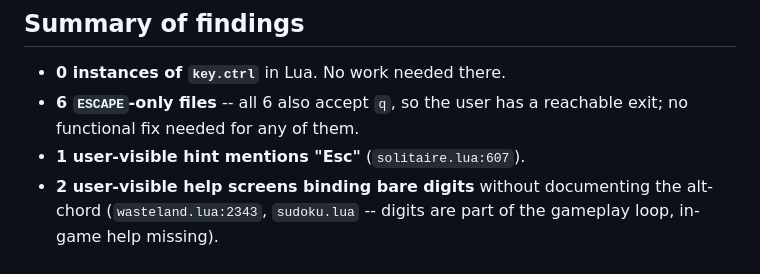
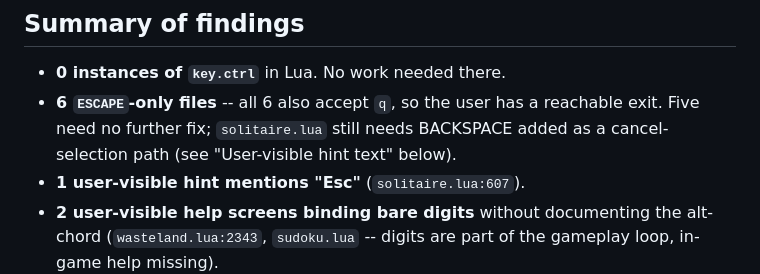
Before and after one commit to ezmesh/ezos, a Markdown page: docs/audits/key-handler-audit.md, the part around the change. Drawn GitHub-style.

Commit message:
docs(audits): clarify solitaire still needs BACKSPACE in summary
Previous summary bullet said "no functional fix needed for any of
them" but the doc's own User-visible hint text section and Triage
item #2 prescribe adding BACKSPACE to solitaire.lua:686-692 -- q
covers the exit path, not the cancel-selection path. Narrow the
bullet to match.

```diff
--- a/docs/audits/key-handler-audit.md
+++ b/docs/audits/key-handler-audit.md
@@ -25,7 +25,9 @@ Ctrl in dev-only paths) are not findings.
 
 - **0 instances of `key.ctrl`** in Lua. No work needed there.
 - **6 `ESCAPE`-only files** -- all 6 also accept `q`, so the user
-  has a reachable exit; no functional fix needed for any of them.
+  has a reachable exit. Five need no further fix; `solitaire.lua`
+  still needs BACKSPACE added as a cancel-selection path (see
+  "User-visible hint text" below).
 - **1 user-visible hint mentions "Esc"** (`solitaire.lua:607`).
 - **2 user-visible help screens binding bare digits** without
   documenting the alt-chord (`wasteland.lua:2343`, `sudoku.lua` --
```
